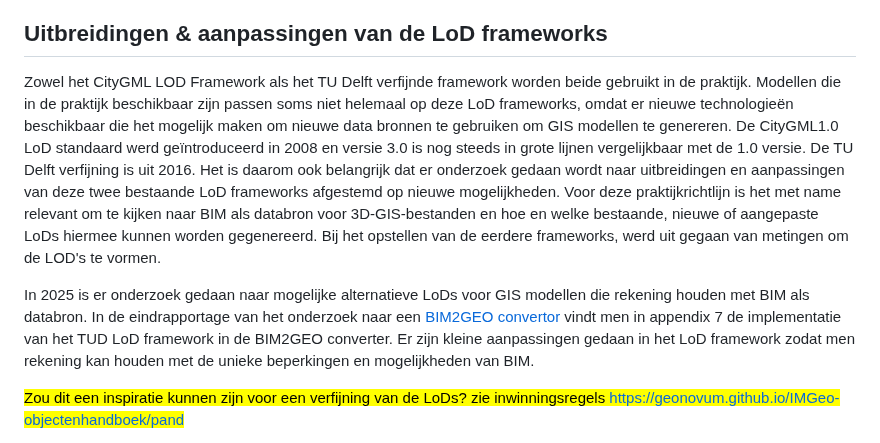
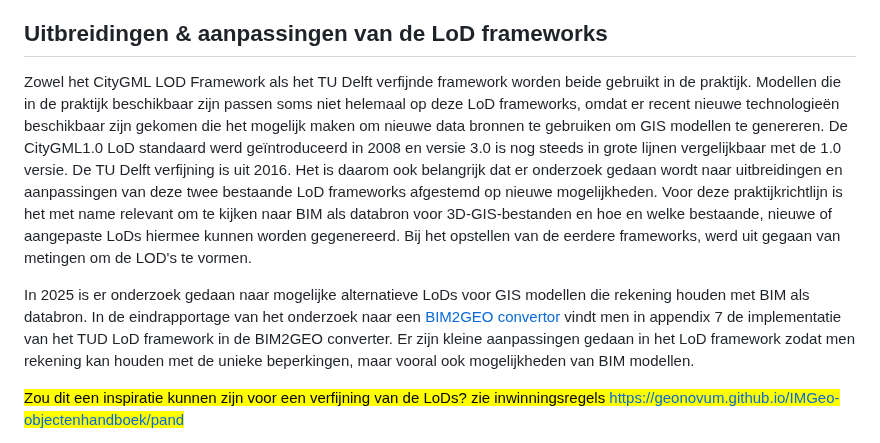
Before and after one commit to Geonovum/GeoBIM_BIM_naar_Geo, a Markdown page: 02 Achtergrond.md, the part around the change. GitHub-like rendering.

```diff
--- a/02 Achtergrond.md
+++ b/02 Achtergrond.md
@@ -293,10 +293,10 @@ Net zoals bij het CityGML LoD framework is dit framework ontwikkeld voor gebouwe
 
 ## Uitbreidingen & aanpassingen van de LoD frameworks
 
-Zowel het CityGML LOD Framework als het TU Delft verfijnde framework worden beide gebruikt in de praktijk. Modellen die in de praktijk beschikbaar zijn passen soms niet helemaal op deze LoD frameworks, omdat er nieuwe technologieën beschikbaar die het mogelijk maken om nieuwe data bronnen te gebruiken om GIS modellen te genereren. De CityGML1.0 LoD standaard werd geïntroduceerd in 2008 en versie 3.0 is nog steeds in grote lijnen vergelijkbaar met de 1.0 versie. De TU Delft verfijning is uit 2016. Het is daarom ook belangrijk dat er onderzoek gedaan wordt naar uitbreidingen en aanpassingen van deze twee bestaande LoD frameworks afgestemd op nieuwe mogelijkheden.
+Zowel het CityGML LOD Framework als het TU Delft verfijnde framework worden beide gebruikt in de praktijk. Modellen die in de praktijk beschikbaar zijn passen soms niet helemaal op deze LoD frameworks, omdat er recent nieuwe technologieën beschikbaar zijn gekomen die het mogelijk maken om nieuwe data bronnen te gebruiken om GIS modellen te genereren. De CityGML1.0 LoD standaard werd geïntroduceerd in 2008 en versie 3.0 is nog steeds in grote lijnen vergelijkbaar met de 1.0 versie. De TU Delft verfijning is uit 2016. Het is daarom ook belangrijk dat er onderzoek gedaan wordt naar uitbreidingen en aanpassingen van deze twee bestaande LoD frameworks afgestemd op nieuwe mogelijkheden.
 Voor deze praktijkrichtlijn is het met name relevant om te kijken naar BIM als databron voor 3D-GIS-bestanden en hoe en welke bestaande, nieuwe of aangepaste LoDs hiermee kunnen worden gegenereerd. Bij het opstellen van de eerdere frameworks, werd uit gegaan van metingen om de LOD's te vormen.
 
-In 2025 is er onderzoek gedaan naar mogelijke alternatieve LoDs voor GIS modellen die rekening houden met BIM als databron. In de eindrapportage van het onderzoek naar een [BIM2GEO convertor](https://3d.bk.tudelft.nl/pdfs/BIM2GEO_Converter.pdf) vindt men in appendix 7 de implementatie van het TUD LoD framework in de BIM2GEO converter. Er zijn kleine aanpassingen gedaan in het LoD framework zodat men rekening kan houden met de unieke beperkingen en mogelijkheden van BIM.
+In 2025 is er onderzoek gedaan naar mogelijke alternatieve LoDs voor GIS modellen die rekening houden met BIM als databron. In de eindrapportage van het onderzoek naar een [BIM2GEO convertor](https://3d.bk.tudelft.nl/pdfs/BIM2GEO_Converter.pdf) vindt men in appendix 7 de implementatie van het TUD LoD framework in de BIM2GEO converter. Er zijn kleine aanpassingen gedaan in het LoD framework zodat men rekening kan houden met de unieke beperkingen, maar vooral ook mogelijkheden van BIM modellen.
 
 <mark> Zou dit een inspiratie kunnen zijn voor een verfijning van de LoDs? zie inwinningsregels https://geonovum.github.io/IMGeo-objectenhandboek/pand </mark>
 
```
